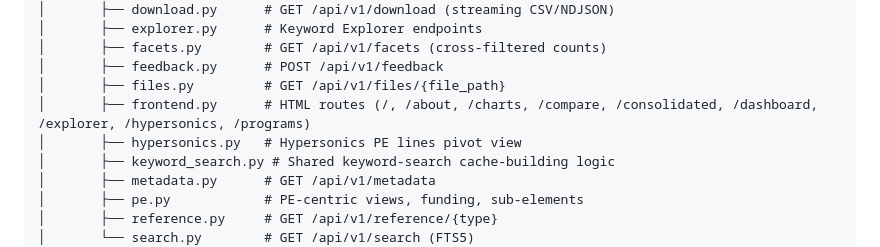
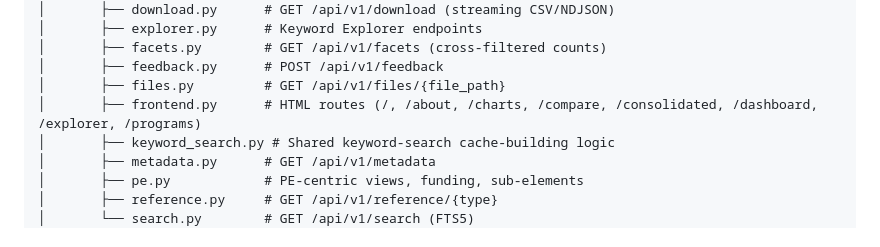
Before and after one commit to wschosta/dod-budget-analysis, a Markdown page: CLAUDE.md, the part around the change. Drawn GitHub-style.

```diff
--- a/CLAUDE.md
+++ b/CLAUDE.md
@@ -63,8 +63,7 @@ dod-budget-analysis/
 │       ├── facets.py        # GET /api/v1/facets (cross-filtered counts)
 │       ├── feedback.py      # POST /api/v1/feedback
 │       ├── files.py         # GET /api/v1/files/{file_path}
-│       ├── frontend.py      # HTML routes (/, /about, /charts, /compare, /consolidated, /dashboard, /explorer, /hypersonics, /programs)
-│       ├── hypersonics.py   # Hypersonics PE lines pivot view
+│       ├── frontend.py      # HTML routes (/, /about, /charts, /compare, /consolidated, /dashboard, /explorer, /programs)
 │       ├── keyword_search.py # Shared keyword-search cache-building logic
 │       ├── metadata.py      # GET /api/v1/metadata
 │       ├── pe.py            # PE-centric views, funding, sub-elements
```
Also changed, not shown: docs/PRD.md (+4 -10 lines), docs/ROADMAP.md (+2 -2 lines).
